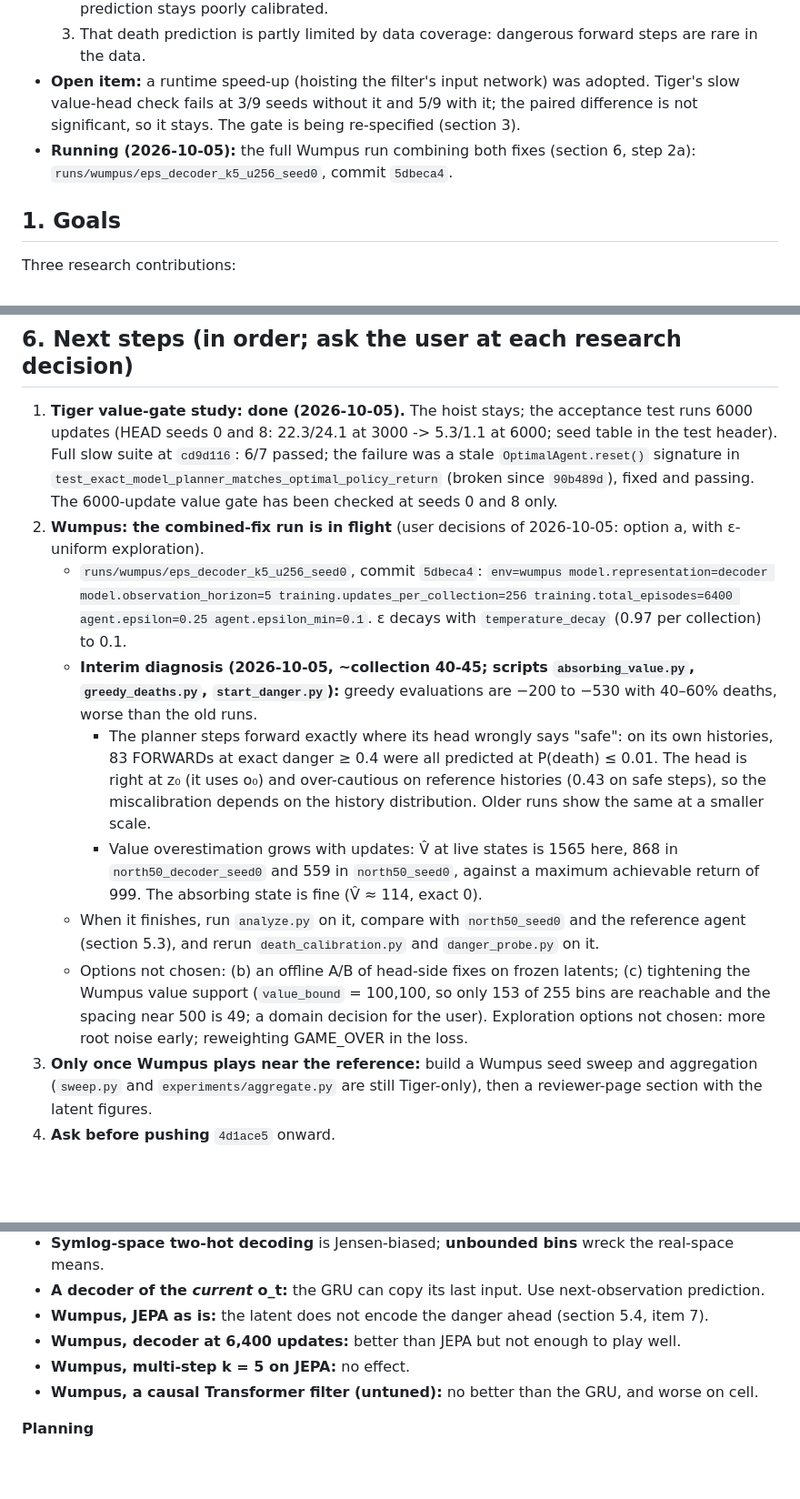
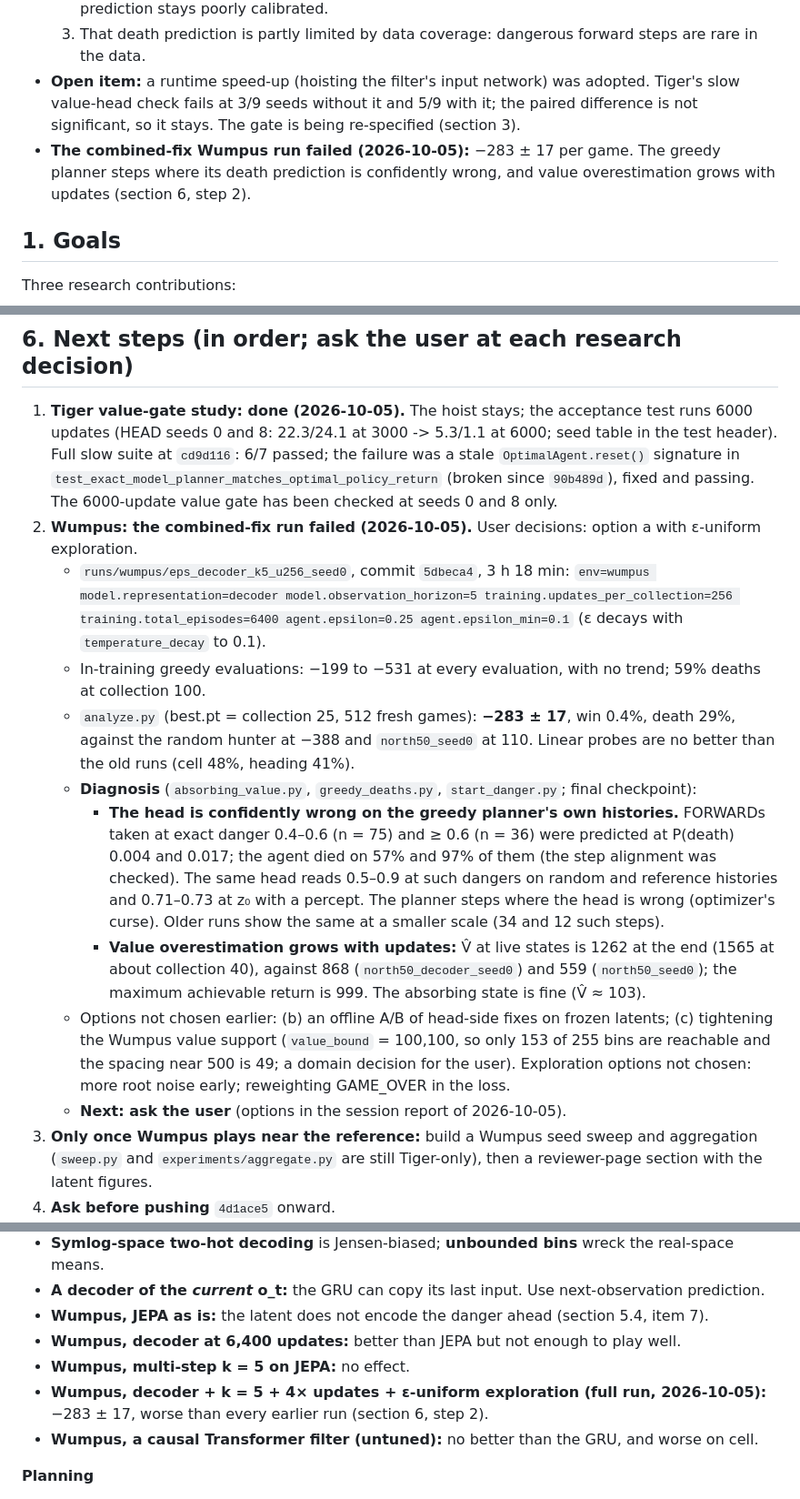
Before and after one commit to huytruong1810/jepa_ipomdp, a Markdown page: HANDOFF.md, 3 parts joined by grey strips. Shown at 91% size. Rendered like a GitHub page; blank space fills up the shorter version.

Commit message:
docs(handoff): combined-fix Wumpus run failed (-283 +- 17); diagnosis
Co-Authored-By: Claude Opus 5.5 <noreply@anthropic.com>

```diff
--- a/HANDOFF.md
+++ b/HANDOFF.md
@@ -10,7 +10,7 @@ Read `CLAUDE.md` first: it covers the architecture, commands and conventions. Th
   2. The learned latent never encodes the danger of the step ahead precisely enough, because JEPA/reward and one-step observation prediction don't force it to. With 4× longer training the decoder latent nearly reaches a privileged supervised bound, but the planning model's death prediction stays poorly calibrated.
   3. That death prediction is partly limited by data coverage: dangerous forward steps are rare in the data.
 - **Open item:** a runtime speed-up (hoisting the filter's input network) was adopted. Tiger's slow value-head check fails at 3/9 seeds without it and 5/9 with it; the paired difference is not significant, so it stays. The gate is being re-specified (section 3).
-- **Running (2026-10-05):** the full Wumpus run combining both fixes (section 6, step 2a): `runs/wumpus/eps_decoder_k5_u256_seed0`, commit `5dbeca4`.
+- **The combined-fix Wumpus run failed (2026-10-05):** −283 ± 17 per game. The greedy planner steps where its death prediction is confidently wrong, and value overestimation grows with updates (section 6, step 2).
 
 ## 1. Goals
 
@@ -235,13 +235,15 @@ These predate the diagnosis chain:
 ## 6. Next steps (in order; ask the user at each research decision)
 
 1. **Tiger value-gate study: done (2026-10-05).** The hoist stays; the acceptance test runs 6000 updates (HEAD seeds 0 and 8: 22.3/24.1 at 3000 -> 5.3/1.1 at 6000; seed table in the test header). Full slow suite at `cd9d116`: 6/7 passed; the failure was a stale `OptimalAgent.reset()` signature in `test_exact_model_planner_matches_optimal_policy_return` (broken since `90b489d`), fixed and passing. The 6000-update value gate has been checked at seeds 0 and 8 only.
-2. **Wumpus: the combined-fix run is in flight** (user decisions of 2026-10-05: option a, with ε-uniform exploration).
-   - `runs/wumpus/eps_decoder_k5_u256_seed0`, commit `5dbeca4`: `env=wumpus model.representation=decoder model.observation_horizon=5 training.updates_per_collection=256 training.total_episodes=6400 agent.epsilon=0.25 agent.epsilon_min=0.1`. ε decays with `temperature_decay` (0.97 per collection) to 0.1.
-   - **Interim diagnosis (2026-10-05, ~collection 40-45; scripts `absorbing_value.py`, `greedy_deaths.py`, `start_danger.py`):** greedy evaluations are −200 to −530 with 40–60% deaths, worse than the old runs.
-     - The planner steps forward exactly where its head wrongly says "safe": on its own histories, 83 FORWARDs at exact danger ≥ 0.4 were all predicted at P(death) ≤ 0.01. The head is right at z₀ (it uses o₀) and over-cautious on reference histories (0.43 on safe steps), so the miscalibration depends on the history distribution. Older runs show the same at a smaller scale.
-     - Value overestimation grows with updates: V̂ at live states is 1565 here, 868 in `north50_decoder_seed0` and 559 in `north50_seed0`, against a maximum achievable return of 999. The absorbing state is fine (V̂ ≈ 114, exact 0).
-   - When it finishes, run `analyze.py` on it, compare with `north50_seed0` and the reference agent (section 5.3), and rerun `death_calibration.py` and `danger_probe.py` on it.
-   - Options not chosen: (b) an offline A/B of head-side fixes on frozen latents; (c) tightening the Wumpus value support (`value_bound` = 100,100, so only 153 of 255 bins are reachable and the spacing near 500 is 49; a domain decision for the user). Exploration options not chosen: more root noise early; reweighting GAME_OVER in the loss.
+2. **Wumpus: the combined-fix run failed (2026-10-05).** User decisions: option a with ε-uniform exploration.
+   - `runs/wumpus/eps_decoder_k5_u256_seed0`, commit `5dbeca4`, 3 h 18 min: `env=wumpus model.representation=decoder model.observation_horizon=5 training.updates_per_collection=256 training.total_episodes=6400 agent.epsilon=0.25 agent.epsilon_min=0.1` (ε decays with `temperature_decay` to 0.1).
+   - In-training greedy evaluations: −199 to −531 at every evaluation, with no trend; 59% deaths at collection 100.
+   - `analyze.py` (best.pt = collection 25, 512 fresh games): **−283 ± 17**, win 0.4%, death 29%, against the random hunter at −388 and `north50_seed0` at 110. Linear probes are no better than the old runs (cell 48%, heading 41%).
+   - **Diagnosis** (`absorbing_value.py`, `greedy_deaths.py`, `start_danger.py`; final checkpoint):
+     - **The head is confidently wrong on the greedy planner's own histories.** FORWARDs taken at exact danger 0.4–0.6 (n = 75) and ≥ 0.6 (n = 36) were predicted at P(death) 0.004 and 0.017; the agent died on 57% and 97% of them (the step alignment was checked). The same head reads 0.5–0.9 at such dangers on random and reference histories and 0.71–0.73 at z₀ with a percept. The planner steps where the head is wrong (optimizer's curse). Older runs show the same at a smaller scale (34 and 12 such steps).
+     - **Value overestimation grows with updates:** V̂ at live states is 1262 at the end (1565 at about collection 40), against 868 (`north50_decoder_seed0`) and 559 (`north50_seed0`); the maximum achievable return is 999. The absorbing state is fine (V̂ ≈ 103).
+   - Options not chosen earlier: (b) an offline A/B of head-side fixes on frozen latents; (c) tightening the Wumpus value support (`value_bound` = 100,100, so only 153 of 255 bins are reachable and the spacing near 500 is 49; a domain decision for the user). Exploration options not chosen: more root noise early; reweighting GAME_OVER in the loss.
+   - **Next: ask the user** (options in the session report of 2026-10-05).
 3. **Only once Wumpus plays near the reference:** build a Wumpus seed sweep and aggregation (`sweep.py` and `experiments/aggregate.py` are still Tiger-only), then a reviewer-page section with the latent figures.
 4. **Ask before pushing** `4d1ace5` onward.
 5. **Deferred:** the hybrid JEPA + observation condition; a model-free recurrent Q-learner baseline; multi-agent Tiger (verify its tables against Gmytrasiewicz & Doshi first); I-POMDP levels via the S × M_j reduction.
@@ -258,6 +260,7 @@ These predate the diagnosis chain:
 - **Wumpus, JEPA as is:** the latent does not encode the danger ahead (section 5.4, item 7).
 - **Wumpus, decoder at 6,400 updates:** better than JEPA but not enough to play well.
 - **Wumpus, multi-step k = 5 on JEPA:** no effect.
+- **Wumpus, decoder + k = 5 + 4× updates + ε-uniform exploration (full run, 2026-10-05):** −283 ± 17, worse than every earlier run (section 6, step 2).
 - **Wumpus, a causal Transformer filter (untuned):** no better than the GRU, and worse on cell.
 
 **Planning**
```
